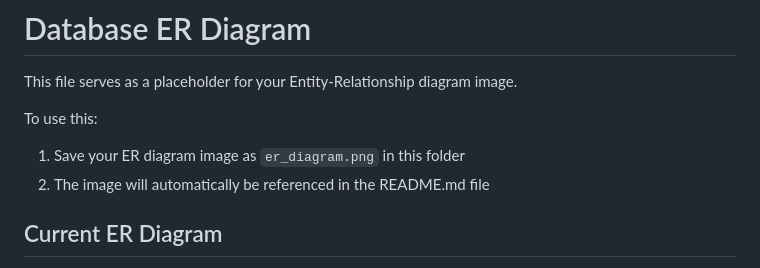
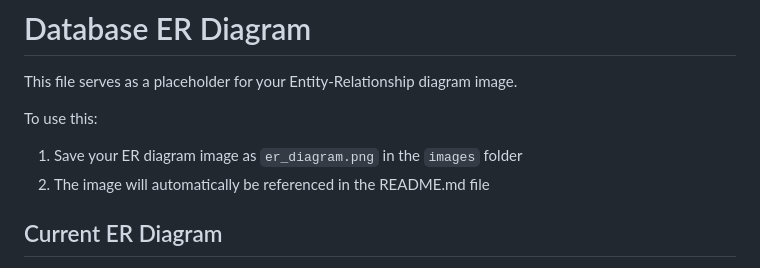
Before and after one commit to iismail06/Skincare_tracker_SKYN, a Markdown page: documentation/database/er_diagram_info.md, the part around the change. GitHub-like rendering.

```diff
--- a/documentation/database/er_diagram_info.md
+++ b/documentation/database/er_diagram_info.md
@@ -4,7 +4,7 @@ This file serves as a placeholder for your Entity-Relationship diagram image.
 
 To use this:
 
-1. Save your ER diagram image as `er_diagram.png` in this folder
+1. Save your ER diagram image as `er_diagram.png` in the `images` folder
 2. The image will automatically be referenced in the README.md file
 
 ## Current ER Diagram
```
Also changed, not shown: README.md (+1 -1 lines), documentation/database/README.md (+1 -1 lines), documentation/database/ER diagram.png (added), 5 other files.
